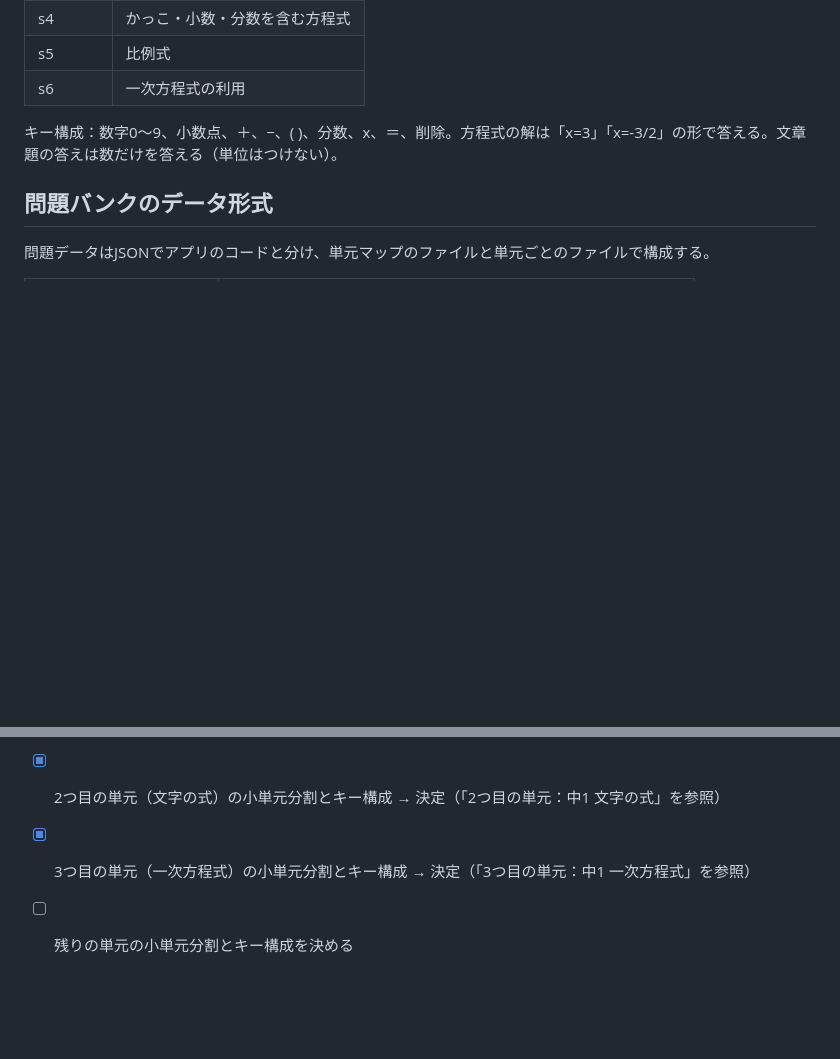
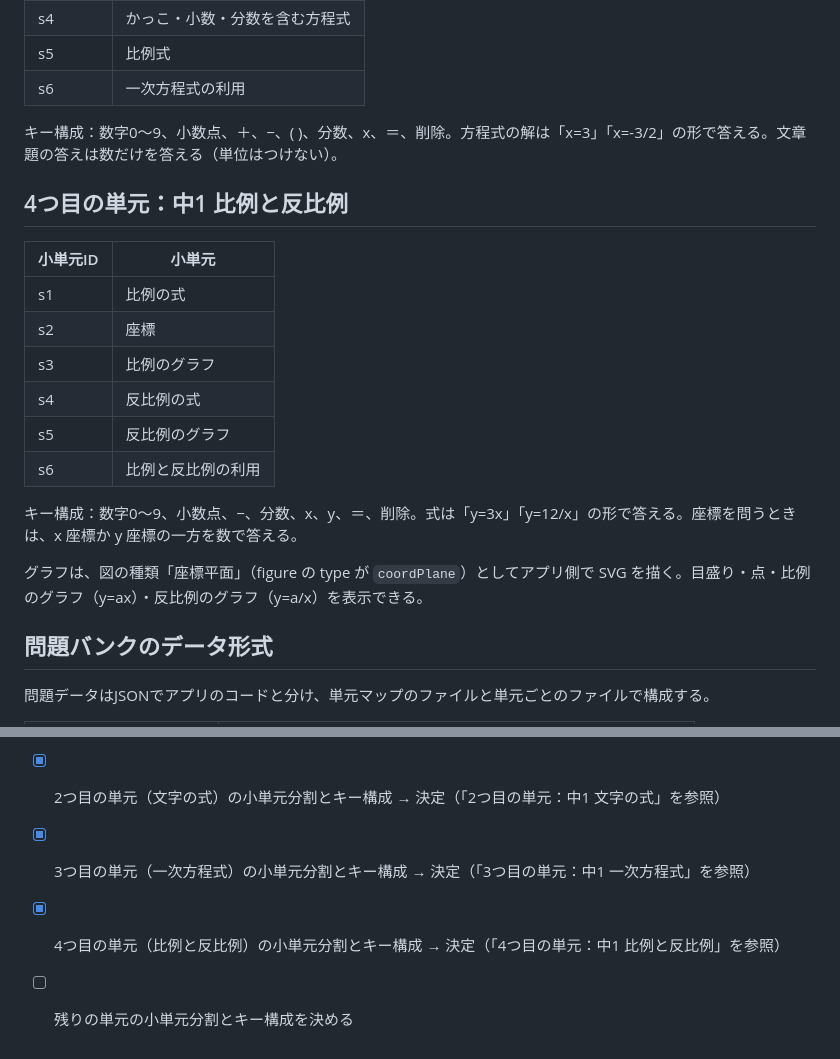
Before and after one commit to enbi0001713000/math_study, a Markdown page: docs/requirements.md, 2 parts joined by grey strips. Rendered like a GitHub page; blank space fills up the shorter version.

Commit message:
比例と反比例の小単元・キー構成と現在のフェーズを追記
Co-Authored-By: Claude Opus 5.5 <noreply@anthropic.com>
Claude-Session: https://claude.ai/code/session_0144q3QMVkLmdaN9ofK8xaZn

```diff
--- a/docs/requirements.md
+++ b/docs/requirements.md
@@ -187,6 +187,21 @@ localStorageは端末・ブラウザごとに別保存のため、スマホとPC
 
 キー構成：数字0〜9、小数点、＋、−、( )、分数、x、＝、削除。方程式の解は「x=3」「x=-3/2」の形で答える。文章題の答えは数だけを答える（単位はつけない）。
 
+## 4つ目の単元：中1 比例と反比例
+
+| 小単元ID | 小単元 |
+| --- | --- |
+| s1 | 比例の式 |
+| s2 | 座標 |
+| s3 | 比例のグラフ |
+| s4 | 反比例の式 |
+| s5 | 反比例のグラフ |
+| s6 | 比例と反比例の利用 |
+
+キー構成：数字0〜9、小数点、−、分数、x、y、＝、削除。式は「y=3x」「y=12/x」の形で答える。座標を問うときは、x 座標か y 座標の一方を数で答える。
+
+グラフは、図の種類「座標平面」（figure の type が `coordPlane`）としてアプリ側で SVG を描く。目盛り・点・比例のグラフ（y=ax）・反比例のグラフ（y=a/x）を表示できる。
+
 ## 問題バンクのデータ形式
 
 問題データはJSONでアプリのコードと分け、単元マップのファイルと単元ごとのファイルで構成する。
@@ -232,4 +247,5 @@ localStorageは端末・ブラウザごとに別保存のため、スマホとPC
 - [x] 探究型の単元 → 除外する
 - [x] 2つ目の単元（文字の式）の小単元分割とキー構成 → 決定（「2つ目の単元：中1 文字の式」を参照）
 - [x] 3つ目の単元（一次方程式）の小単元分割とキー構成 → 決定（「3つ目の単元：中1 一次方程式」を参照）
+- [x] 4つ目の単元（比例と反比例）の小単元分割とキー構成 → 決定（「4つ目の単元：中1 比例と反比例」を参照）
 - [ ] 残りの単元の小単元分割とキー構成を決める
```
Also changed, not shown: CLAUDE.md (+2 -2 lines).
